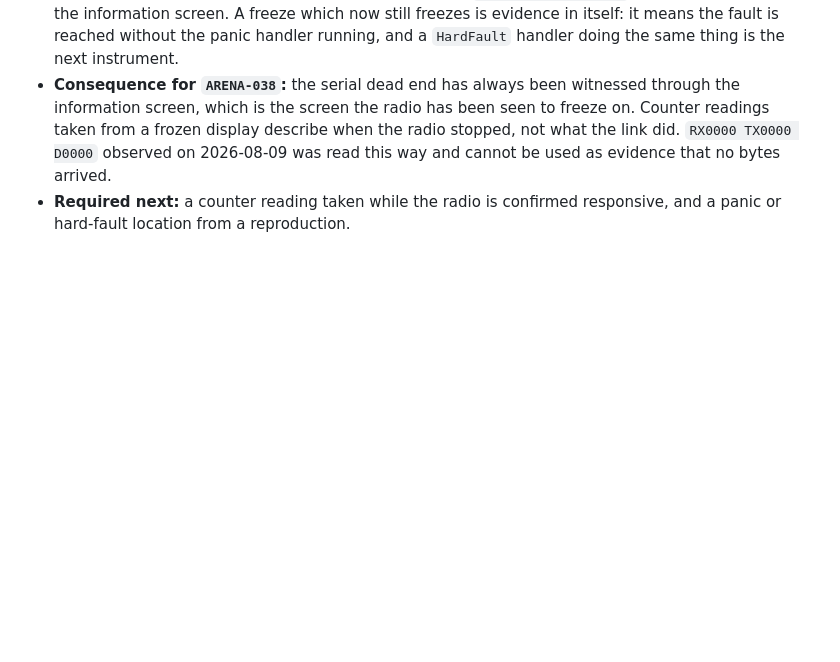
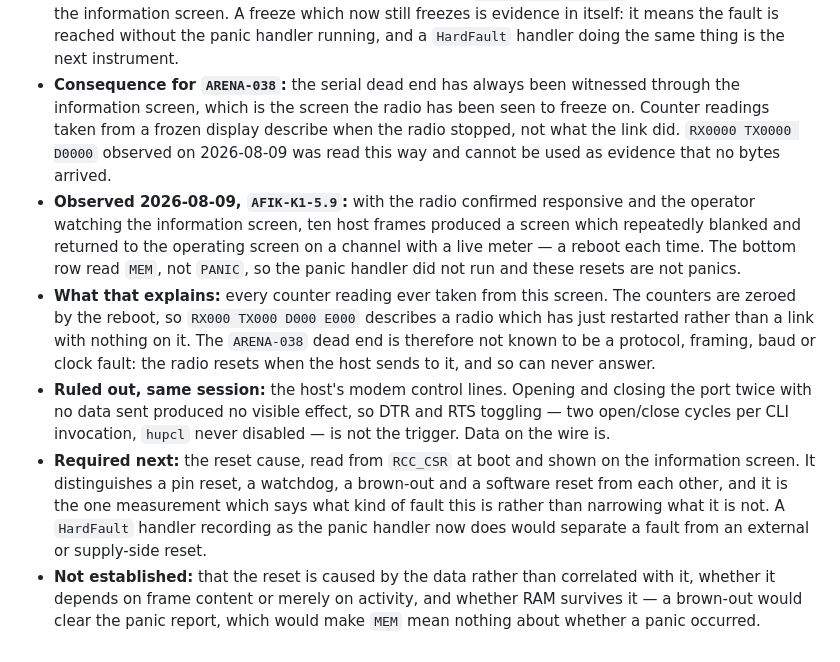
Before and after one commit to machshev/afik, a Markdown page: RISKS.md, the part around the change. Drawn GitHub-style; blank space fills up the shorter version.

Commit message:
Find that the radio reboots when the host talks to it
Ten frames sent to a radio confirmed responsive, and the screen blanked and
came back on a channel with a live meter, over and over. The information screen
read MEM rather than PANIC, so the panic handler never ran and these are not
panics.

That accounts for every counter reading this project has taken. They are zeroed
by the reboot, so a screen reading RX000 TX000 D000 E000 is describing a radio
which has just restarted, not a link with nothing on it. ARENA-038 has been
read as a protocol or clock fault on evidence that only ever said the radio was
not answering, and the reason it does not answer is that it restarts.

The host's control lines are not the cause: opening and closing the port twice
with no data did nothing visible, so it is the data rather than DTR or RTS.

What is still unknown is what kind of reset it is, and RCC_CSR answers that
directly — pin, watchdog, brown-out or software, read at boot and put on the
screen. Worth noting a brown-out would clear RAM and take the panic report with
it, which would make tonight's MEM say nothing about whether a panic happened.

Co-Authored-By: Claude Opus 5 (1M context) <noreply@anthropic.com>

```diff
--- a/RISKS.md
+++ b/RISKS.md
@@ -679,5 +679,28 @@
   radio stopped, not what the link did. `RX0000 TX0000 D0000` observed on
   2026-08-09 was read this way and cannot be used as evidence that no bytes
   arrived.
-- **Required next:** a counter reading taken while the radio is confirmed
-  responsive, and a panic or hard-fault location from a reproduction.
+- **Observed 2026-08-09, `AFIK-K1-5.9`:** with the radio confirmed responsive
+  and the operator watching the information screen, ten host frames produced a
+  screen which repeatedly blanked and returned to the operating screen on a
+  channel with a live meter — a reboot each time. The bottom row read `MEM`, not
+  `PANIC`, so the panic handler did not run and these resets are not panics.
+- **What that explains:** every counter reading ever taken from this screen. The
+  counters are zeroed by the reboot, so `RX000 TX000 D000 E000` describes a
+  radio which has just restarted rather than a link with nothing on it. The
+  `ARENA-038` dead end is therefore not known to be a protocol, framing, baud or
+  clock fault: the radio resets when the host sends to it, and so can never
+  answer.
+- **Ruled out, same session:** the host's modem control lines. Opening and
+  closing the port twice with no data sent produced no visible effect, so DTR
+  and RTS toggling — two open/close cycles per CLI invocation, `hupcl` never
+  disabled — is not the trigger. Data on the wire is.
+- **Required next:** the reset cause, read from `RCC_CSR` at boot and shown on
+  the information screen. It distinguishes a pin reset, a watchdog, a brown-out
+  and a software reset from each other, and it is the one measurement which says
+  what kind of fault this is rather than narrowing what it is not. A `HardFault`
+  handler recording as the panic handler now does would separate a fault from an
+  external or supply-side reset.
+- **Not established:** that the reset is caused by the data rather than
+  correlated with it, whether it depends on frame content or merely on activity,
+  and whether RAM survives it — a brown-out would clear the panic report, which
+  would make `MEM` mean nothing about whether a panic occurred.
```
